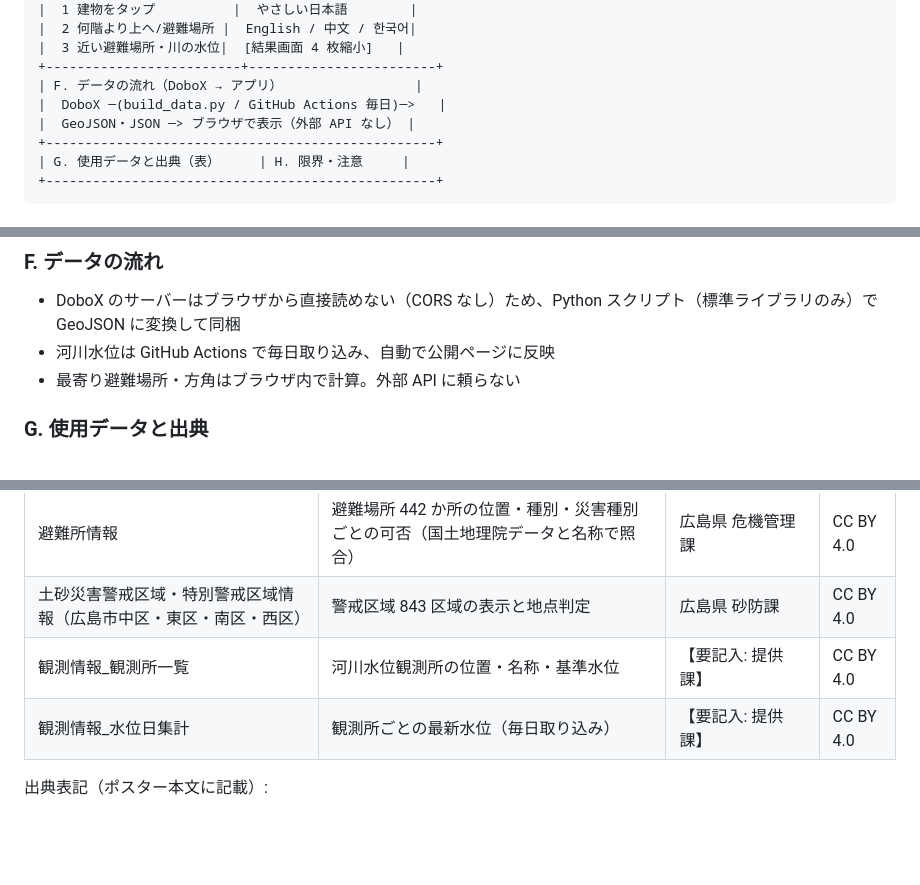
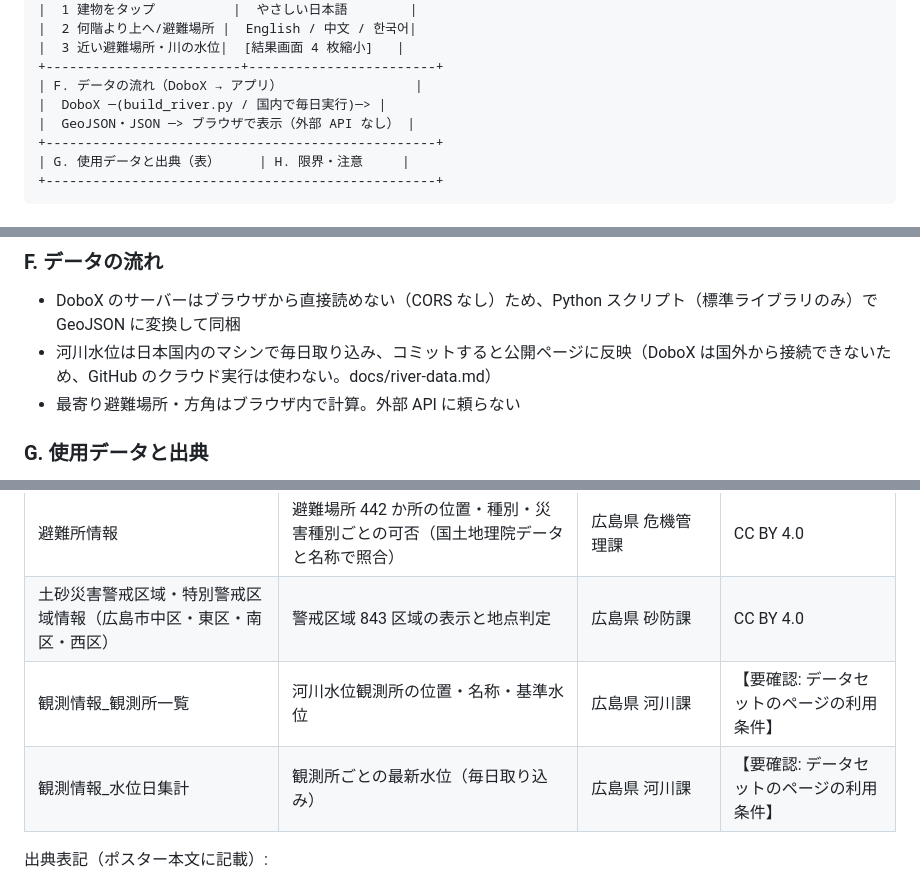
Before and after one commit to Class-now/hiroshima-evac-nav, a Markdown page: docs/pitch/dobox-poster.md, 3 parts joined by grey strips. Drawn GitHub-style; blank space fills up the shorter version.

```diff
--- a/docs/pitch/dobox-poster.md
+++ b/docs/pitch/dobox-poster.md
@@ -30,7 +30,7 @@
 |  3 近い避難場所・川の水位|  [結果画面 4 枚縮小]   |
 +-------------------------+------------------------+
 | F. データの流れ（DoboX → アプリ）                 |
-|  DoboX ─(build_data.py / GitHub Actions 毎日)─>   |
+|  DoboX ─(build_river.py / 国内で毎日実行)─> |
 |  GeoJSON・JSON ─> ブラウザで表示（外部 API なし） |
 +--------------------------------------------------+
 | G. 使用データと出典（表）     | H. 限界・注意     |
@@ -74,7 +74,7 @@
 ### F. データの流れ
 
 - DoboX のサーバーはブラウザから直接読めない（CORS なし）ため、Python スクリプト（標準ライブラリのみ）で GeoJSON に変換して同梱
-- 河川水位は GitHub Actions で毎日取り込み、自動で公開ページに反映
+- 河川水位は日本国内のマシンで毎日取り込み、コミットすると公開ページに反映（DoboX は国外から接続できないため、GitHub のクラウド実行は使わない。docs/river-data.md）
 - 最寄り避難場所・方角はブラウザ内で計算。外部 API に頼らない
 
 ### G. 使用データと出典
@@ -95,8 +95,8 @@
 |---|---|---|---|
 | 避難所情報 | 避難場所 442 か所の位置・種別・災害種別ごとの可否（国土地理院データと名称で照合） | 広島県 危機管理課 | CC BY 4.0 |
 | 土砂災害警戒区域・特別警戒区域情報（広島市中区・東区・南区・西区） | 警戒区域 843 区域の表示と地点判定 | 広島県 砂防課 | CC BY 4.0 |
-| 観測情報_観測所一覧 | 河川水位観測所の位置・名称・基準水位 | 【要記入: 提供課】 | CC BY 4.0 |
-| 観測情報_水位日集計 | 観測所ごとの最新水位（毎日取り込み） | 【要記入: 提供課】 | CC BY 4.0 |
+| 観測情報_観測所一覧 | 河川水位観測所の位置・名称・基準水位 | 広島県 河川課 | 【要確認: データセットのページの利用条件】 |
+| 観測情報_水位日集計 | 観測所ごとの最新水位（毎日取り込み） | 広島県 河川課 | 【要確認: データセットのページの利用条件】 |
 
 出典表記（ポスター本文に記載）:
 
```
Also changed, not shown: docs/pitch/plateau-slides.md (+3 -3 lines).
